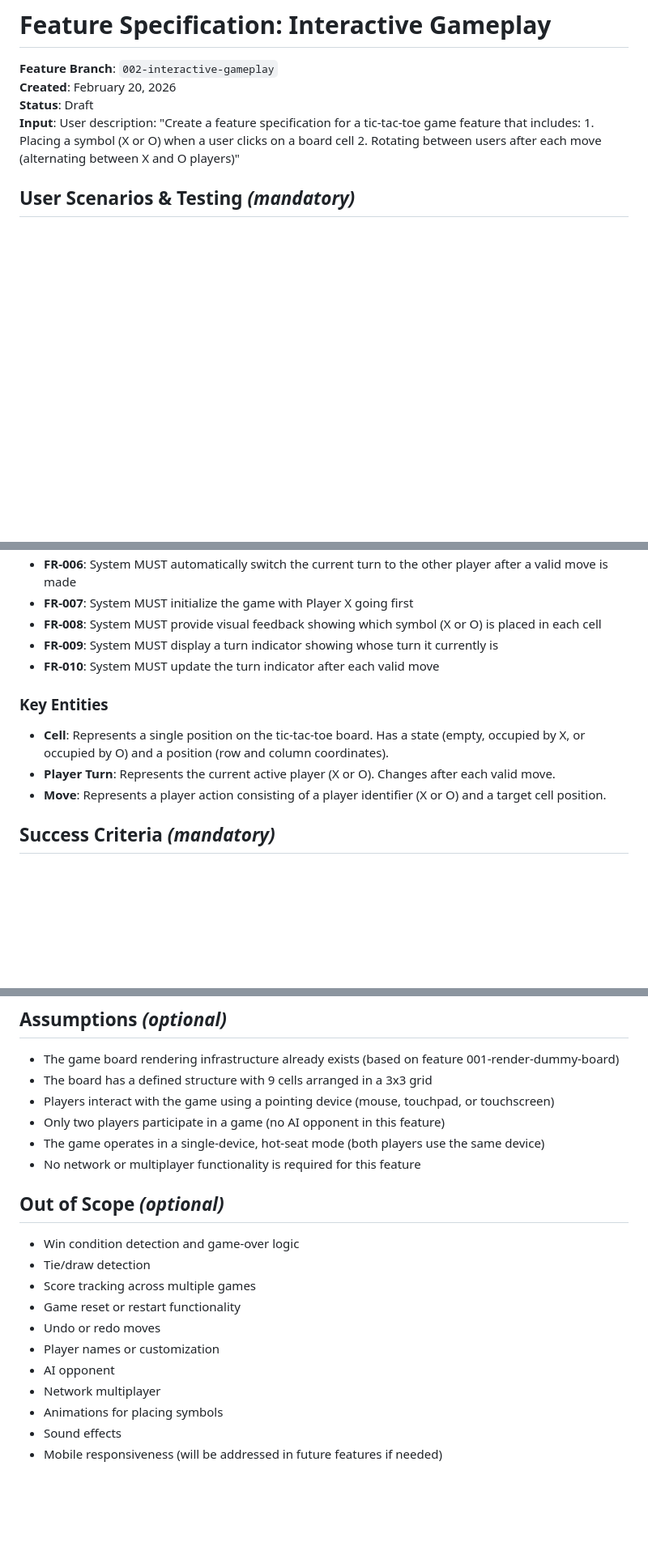
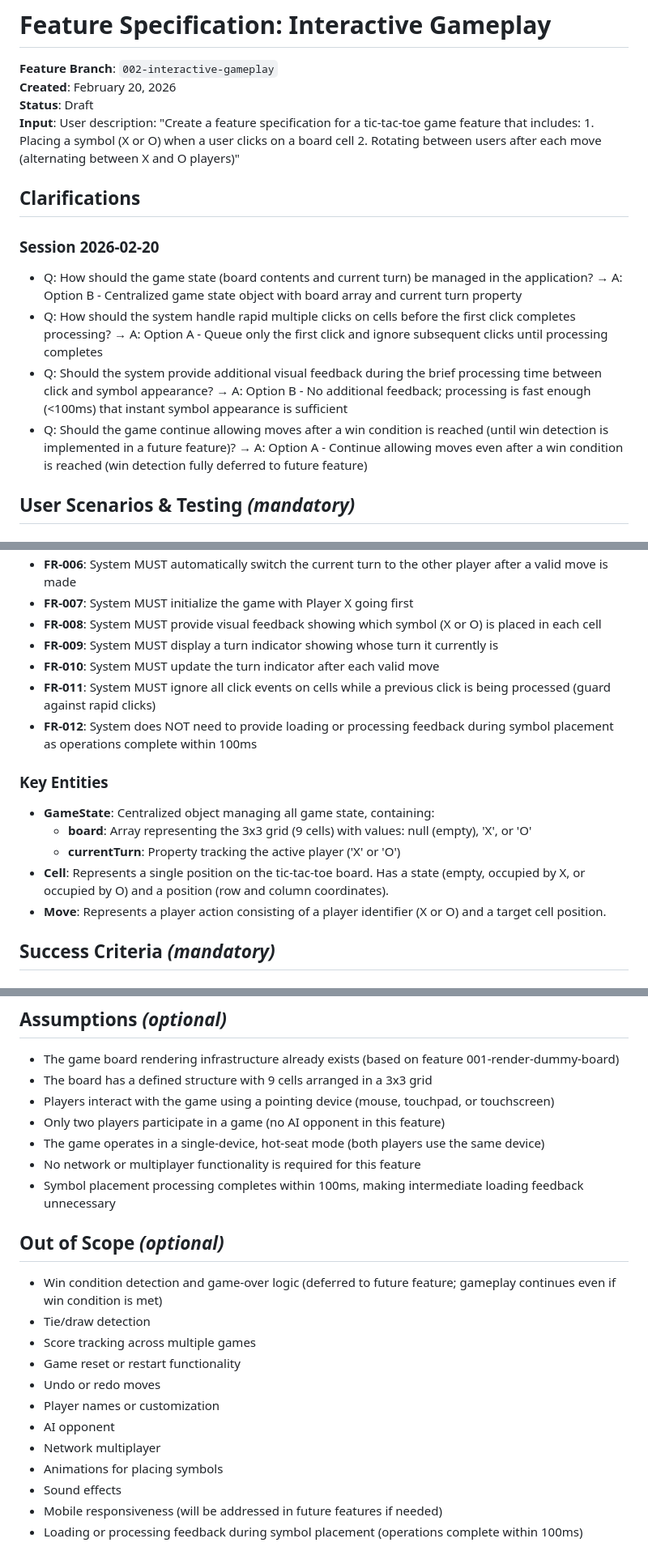
Before and after one commit to PrasadThatipudi/tic-tac-toe-spec-kit, a Markdown page: specs/002-interactive-gameplay/spec.md, 3 parts joined by grey strips. Shown at 81% size. Rendered like a GitHub page; blank space fills up the shorter version.

Commit message:
agent: copilot's Agent mode, prompt: /speckit.clarify

```diff
--- a/specs/002-interactive-gameplay/spec.md
+++ b/specs/002-interactive-gameplay/spec.md
@@ -4,6 +4,15 @@
 **Created**: February 20, 2026
 **Status**: Draft
 **Input**: User description: "Create a feature specification for a tic-tac-toe game feature that includes: 1. Placing a symbol (X or O) when a user clicks on a board cell 2. Rotating between users after each move (alternating between X and O players)"
+
+## Clarifications
+
+### Session 2026-02-20
+
+- Q: How should the game state (board contents and current turn) be managed in the application? → A: Option B - Centralized game state object with board array and current turn property
+- Q: How should the system handle rapid multiple clicks on cells before the first click completes processing? → A: Option A - Queue only the first click and ignore subsequent clicks until processing completes
+- Q: Should the system provide additional visual feedback during the brief processing time between click and symbol appearance? → A: Option B - No additional feedback; processing is fast enough (<100ms) that instant symbol appearance is sufficient
+- Q: Should the game continue allowing moves after a win condition is reached (until win detection is implemented in a future feature)? → A: Option A - Continue allowing moves even after a win condition is reached (win detection fully deferred to future feature)
 
 ## User Scenarios & Testing *(mandatory)*
 
@@ -77,11 +87,15 @@ As a player, I should see a clear visual indicator showing whose turn it current
 - **FR-008**: System MUST provide visual feedback showing which symbol (X or O) is placed in each cell
 - **FR-009**: System MUST display a turn indicator showing whose turn it currently is
 - **FR-010**: System MUST update the turn indicator after each valid move
+- **FR-011**: System MUST ignore all click events on cells while a previous click is being processed (guard against rapid clicks)
+- **FR-012**: System does NOT need to provide loading or processing feedback during symbol placement as operations complete within 100ms
 
 ### Key Entities
 
+- **GameState**: Centralized object managing all game state, containing:
+  - **board**: Array representing the 3x3 grid (9 cells) with values: null (empty), 'X', or 'O'
+  - **currentTurn**: Property tracking the active player ('X' or 'O')
 - **Cell**: Represents a single position on the tic-tac-toe board. Has a state (empty, occupied by X, or occupied by O) and a position (row and column coordinates).
-- **Player Turn**: Represents the current active player (X or O). Changes after each valid move.
 - **Move**: Represents a player action consisting of a player identifier (X or O) and a target cell position.
 
 ## Success Criteria *(mandatory)*
@@ -103,10 +117,11 @@ As a player, I should see a clear visual indicator showing whose turn it current
 - Only two players participate in a game (no AI opponent in this feature)
 - The game operates in a single-device, hot-seat mode (both players use the same device)
 - No network or multiplayer functionality is required for this feature
+- Symbol placement processing completes within 100ms, making intermediate loading feedback unnecessary
 
 ## Out of Scope *(optional)*
 
-- Win condition detection and game-over logic
+- Win condition detection and game-over logic (deferred to future feature; gameplay continues even if win condition is met)
 - Tie/draw detection
 - Score tracking across multiple games
 - Game reset or restart functionality
@@ -117,3 +132,4 @@ As a player, I should see a clear visual indicator showing whose turn it current
 - Animations for placing symbols
 - Sound effects
 - Mobile responsiveness (will be addressed in future features if needed)
+- Loading or processing feedback during symbol placement (operations complete within 100ms)
```
Also changed, not shown: other parts of specs/002-interactive-gameplay/spec.md (+2 -1 lines).
